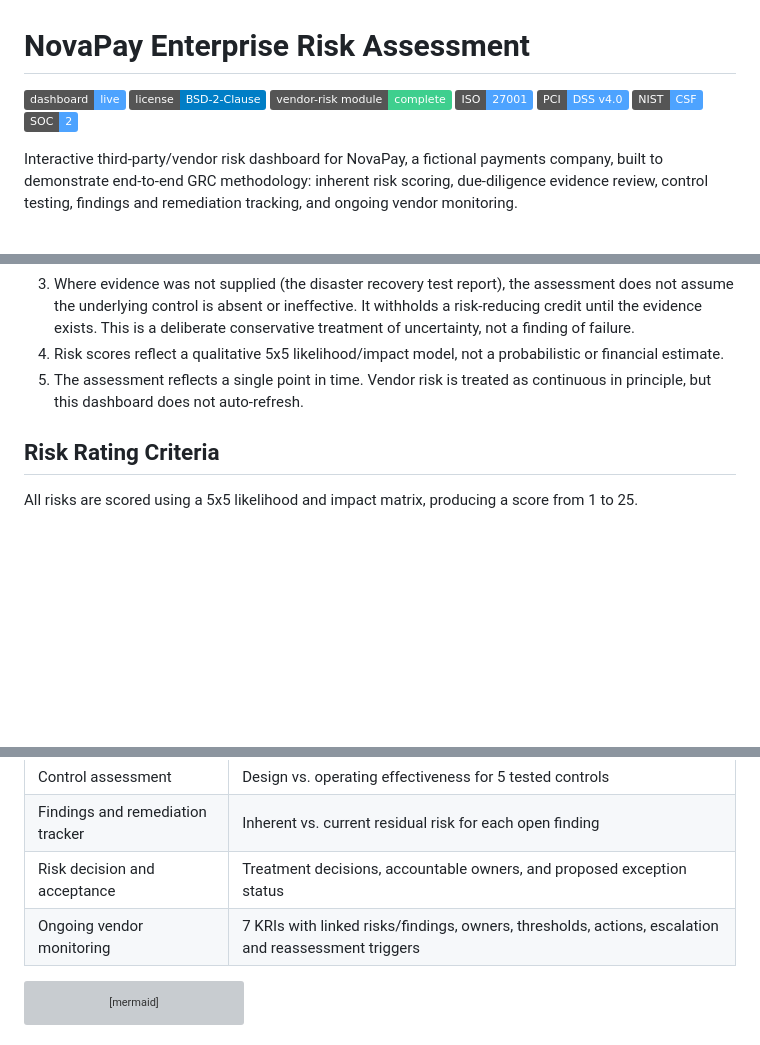
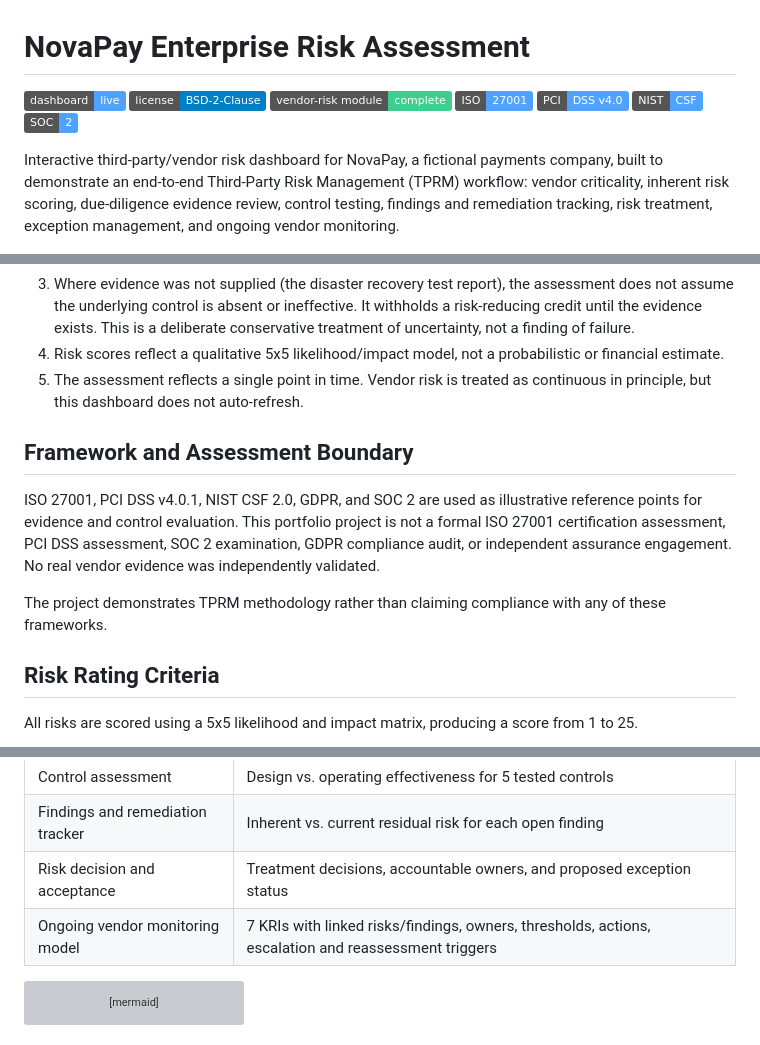
Before and after one commit to TJON-Star/NovaPay-Enterprise-Risk-Assessment, a Markdown page: README.md, 3 parts joined by grey strips. GitHub-like rendering; badges without logos; blank space fills up the shorter version; grey boxes are pictures that could not be loaded.

Commit message:
Refine TPRM framework references and assessment boundaries

````diff
--- a/README.md
+++ b/README.md
@@ -9,6 +9,6 @@
 [![SOC 2](https://img.shields.io/badge/SOC-2-4da3ff)](#risk-rating-criteria)
 
-Interactive third-party/vendor risk dashboard for NovaPay, a fictional payments company, built to demonstrate end-to-end GRC methodology: inherent risk scoring, due-diligence evidence review, control testing, findings and remediation tracking, and ongoing vendor monitoring.
+Interactive third-party/vendor risk dashboard for NovaPay, a fictional payments company, built to demonstrate an end-to-end Third-Party Risk Management (TPRM) workflow: vendor criticality, inherent risk scoring, due-diligence evidence review, control testing, findings and remediation tracking, risk treatment, exception management, and ongoing vendor monitoring.
 
 <img src="./Screenshot_Overview_NovaPay%20Third-Party%20%20Vendor%20Risk%20Dashboard.jpeg" width="640">
 
@@ -43,6 +43,12 @@ The following assumptions underpin the assessment and dashboard:
 3. Where evidence was not supplied (the disaster recovery test report), the assessment does not assume the underlying control is absent or ineffective. It withholds a risk-reducing credit until the evidence exists. This is a deliberate conservative treatment of uncertainty, not a finding of failure.
 4. Risk scores reflect a qualitative 5x5 likelihood/impact model, not a probabilistic or financial estimate.
 5. The assessment reflects a single point in time. Vendor risk is treated as continuous in principle, but this dashboard does not auto-refresh.
+
+## Framework and Assessment Boundary
+
+ISO 27001, PCI DSS v4.0.1, NIST CSF 2.0, GDPR, and SOC 2 are used as illustrative reference points for evidence and control evaluation. This portfolio project is not a formal ISO 27001 certification assessment, PCI DSS assessment, SOC 2 examination, GDPR compliance audit, or independent assurance engagement. No real vendor evidence was independently validated.
+
+The project demonstrates TPRM methodology rather than claiming compliance with any of these frameworks.
 
 ## Risk Rating Criteria
 
@@ -134,7 +140,7 @@ pie showData
 | Control assessment | Design vs. operating effectiveness for 5 tested controls |
 | Findings and remediation tracker | Inherent vs. current residual risk for each open finding |
 | Risk decision and acceptance | Treatment decisions, accountable owners, and proposed exception status |
-| Ongoing vendor monitoring | 7 KRIs with linked risks/findings, owners, thresholds, actions, escalation and reassessment triggers |
+| Ongoing vendor monitoring model | 7 KRIs with linked risks/findings, owners, thresholds, actions, escalation and reassessment triggers |
 
 ```mermaid
 %%{init: {'theme':'base', 'themeVariables': {'primaryColor':'#f59e42','primaryTextColor':'#111','primaryBorderColor':'#c2670a','lineColor':'#93a3c2','fontSize':'14px'}}}%%
````
Also changed, not shown: other parts of README.md (+3 -3 lines).
